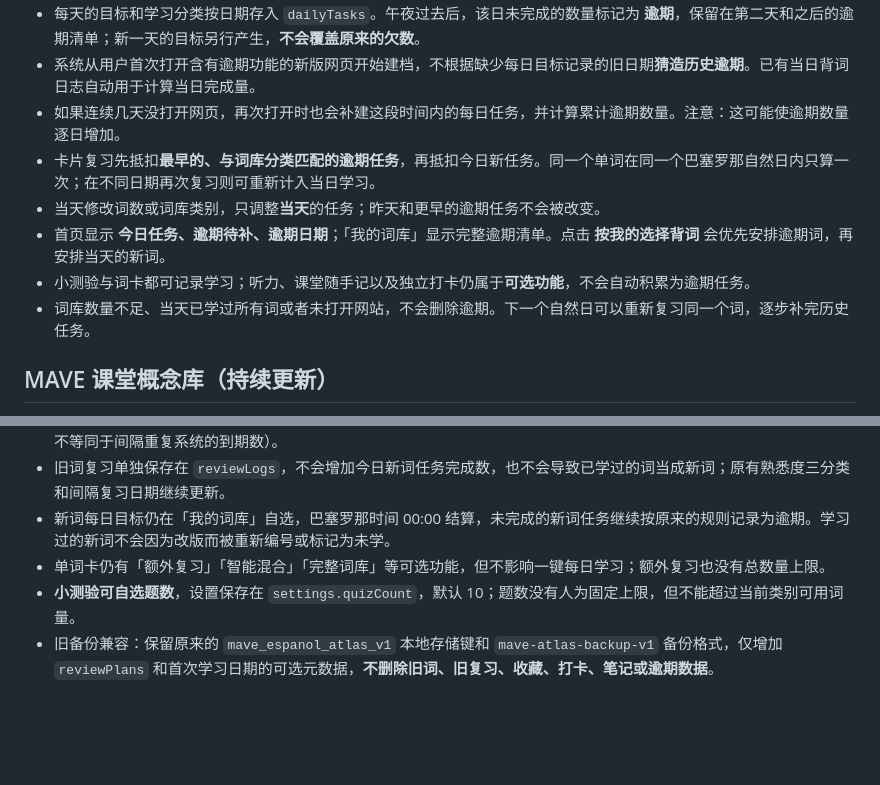
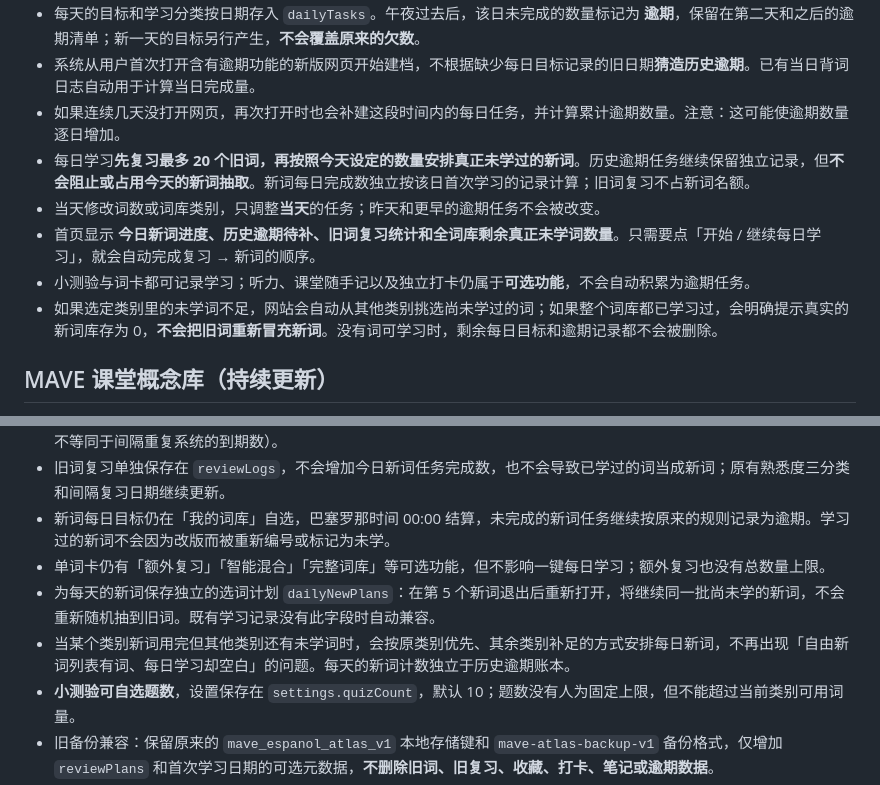
Before and after one commit to liyinuoand-code/pasito-mave, a Markdown page: README.md, 2 parts joined by grey strips. Rendered like a GitHub page; blank space fills up the shorter version.

Commit message:
docs: explain repaired after-review new-word queue and empty-category fallback

```diff
--- a/README.md
+++ b/README.md
@@ -19,11 +19,11 @@ Pasito 是一个长期使用、由自己决定学习节奏的私人学习记录
 - 每天的目标和学习分类按日期存入 `dailyTasks`。午夜过去后，该日未完成的数量标记为 **逾期**，保留在第二天和之后的逾期清单；新一天的目标另行产生，**不会覆盖原来的欠数**。
 - 系统从用户首次打开含有逾期功能的新版网页开始建档，不根据缺少每日目标记录的旧日期**猜造历史逾期**。已有当日背词日志自动用于计算当日完成量。
 - 如果连续几天没打开网页，再次打开时也会补建这段时间内的每日任务，并计算累计逾期数量。注意：这可能使逾期数量逐日增加。
-- 卡片复习先抵扣**最早的、与词库分类匹配的逾期任务**，再抵扣今日新任务。同一个单词在同一个巴塞罗那自然日内只算一次；在不同日期再次复习则可重新计入当日学习。
+- 每日学习**先复习最多 20 个旧词，再按照今天设定的数量安排真正未学过的新词**。历史逾期任务继续保留独立记录，但**不会阻止或占用今天的新词抽取**。新词每日完成数独立按该日首次学习的记录计算；旧词复习不占新词名额。
 - 当天修改词数或词库类别，只调整**当天**的任务；昨天和更早的逾期任务不会被改变。
-- 首页显示 **今日任务、逾期待补、逾期日期**；「我的词库」显示完整逾期清单。点击 **按我的选择背词** 会优先安排逾期词，再安排当天的新词。
+- 首页显示 **今日新词进度、历史逾期待补、旧词复习统计和全词库剩余真正未学词数量**。只需要点「开始 / 继续每日学习」，就会自动完成复习 → 新词的顺序。
 - 小测验与词卡都可记录学习；听力、课堂随手记以及独立打卡仍属于**可选功能**，不会自动积累为逾期任务。
-- 词库数量不足、当天已学过所有词或者未打开网站，不会删除逾期。下一个自然日可以重新复习同一个词，逐步补完历史任务。
+- 如果选定类别里的未学词不足，网站会自动从其他类别挑选尚未学过的词；如果整个词库都已学习过，会明确提示真实的新词库存为 0，**不会把旧词重新冒充新词**。没有词可学习时，剩余每日目标和逾期记录都不会被删除。
 
 ## MAVE 课堂概念库（持续更新）
 
@@ -54,6 +54,8 @@ Pasito 是一个长期使用、由自己决定学习节奏的私人学习记录
 - 旧词复习单独保存在 `reviewLogs`，不会增加今日新词任务完成数，也不会导致已学过的词当成新词；原有熟悉度三分类和间隔复习日期继续更新。
 - 新词每日目标仍在「我的词库」自选，巴塞罗那时间 00:00 结算，未完成的新词任务继续按原来的规则记录为逾期。学习过的新词不会因为改版而被重新编号或标记为未学。
 - 单词卡仍有「额外复习」「智能混合」「完整词库」等可选功能，但不影响一键每日学习；额外复习也没有总数量上限。
+- 为每天的新词保存独立的选词计划 `dailyNewPlans`：在第 5 个新词退出后重新打开，将继续同一批尚未学的新词，不会重新随机抽到旧词。既有学习记录没有此字段时自动兼容。
+- 当某个类别新词用完但其他类别还有未学词时，会按原类别优先、其余类别补足的方式安排每日新词，不再出现「自由新词列表有词、每日学习却空白」的问题。每天的新词计数独立于历史逾期账本。
 - **小测验可自选题数**，设置保存在 `settings.quizCount`，默认 10；题数没有人为固定上限，但不能超过当前类别可用词量。
 - 旧备份兼容：保留原来的 `mave_espanol_atlas_v1` 本地存储键和 `mave-atlas-backup-v1` 备份格式，仅增加 `reviewPlans` 和首次学习日期的可选元数据，**不删除旧词、旧复习、收藏、打卡、笔记或逾期数据**。
 - 网站继续沿用低饱和灰粉与暖灰主题。
```
